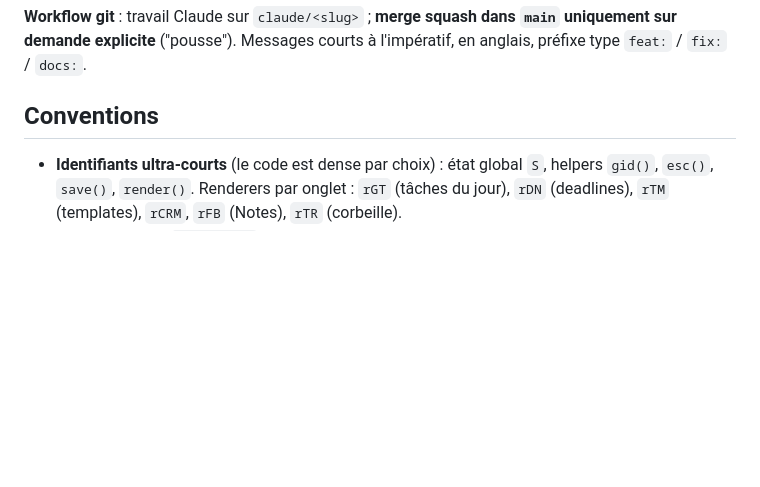
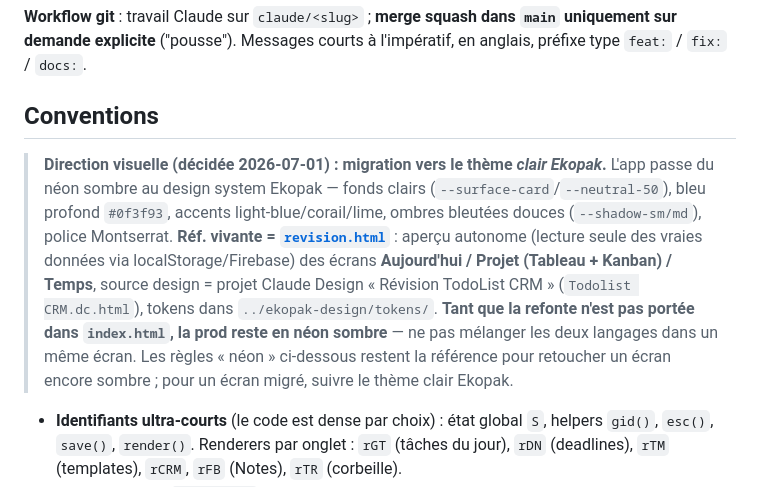
Before and after one commit to mhuur/todolist-app, a Markdown page: CLAUDE.md, the part around the change. Drawn GitHub-style; blank space fills up the shorter version.

Commit message:
docs: note light-theme (Ekopak) migration direction
Co-Authored-By: Claude Opus 4.8 (1M context) <noreply@anthropic.com>

```diff
--- a/CLAUDE.md
+++ b/CLAUDE.md
@@ -39,6 +39,8 @@ grep -n "^// ▼ " index.html               # liste les ancres (à poser au fil
 **Workflow git** : travail Claude sur `claude/<slug>` ; **merge squash dans `main` uniquement sur demande explicite** ("pousse"). Messages courts à l'impératif, en anglais, préfixe type `feat:` / `fix:` / `docs:`.
 
 ## Conventions
+
+> **Direction visuelle (décidée 2026-07-01) : migration vers le thème _clair Ekopak_.** L'app passe du néon sombre au design system Ekopak — fonds clairs (`--surface-card`/`--neutral-50`), bleu profond `#0f3f93`, accents light-blue/corail/lime, ombres bleutées douces (`--shadow-sm/md`), police Montserrat. **Réf. vivante = [`revision.html`](revision.html)** : aperçu autonome (lecture seule des vraies données via localStorage/Firebase) des écrans **Aujourd'hui / Projet (Tableau + Kanban) / Temps**, source design = projet Claude Design « Révision TodoList CRM » (`Todolist CRM.dc.html`), tokens dans `../ekopak-design/tokens/`. **Tant que la refonte n'est pas portée dans `index.html`, la prod reste en néon sombre** — ne pas mélanger les deux langages dans un même écran. Les règles « néon » ci-dessous restent la référence pour retoucher un écran encore sombre ; pour un écran migré, suivre le thème clair Ekopak.
 
 - **Identifiants ultra-courts** (le code est dense par choix) : état global `S`, helpers `gid()`, `esc()`, `save()`, `render()`. Renderers par onglet : `rGT` (tâches du jour), `rDN` (deadlines), `rTM` (templates), `rCRM`, `rFB` (Notes), `rTR` (corbeille).
 - **Pose une ancre `// ▼ <nom>`** au-dessus de toute fonction-clé que tu ajoutes — la nav du fichier en dépend.
```
